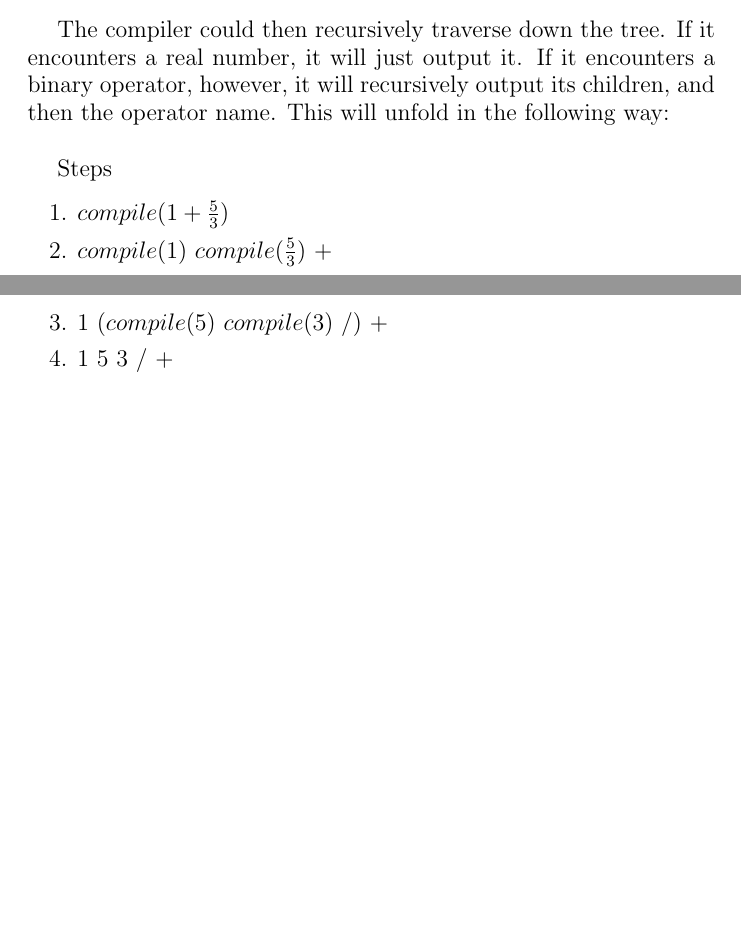
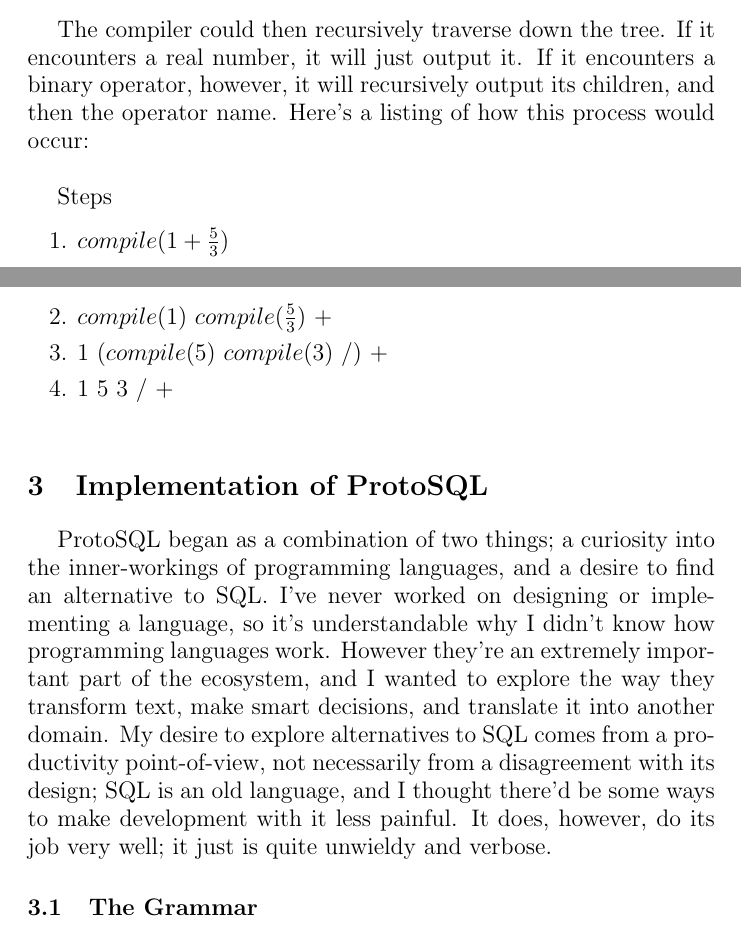
Before and after one commit to BrandonBrowning/protosql, a LaTeX paper (SeniorHonors-ProtoSql-Paper.tex): two parts of pages 9 and 10 of 10, joined at a grey line, cut so that both start at the same text, the shorter picture padded with empty space. Compiled offline with pdfLaTeX.

Commit message:
Minor changes

```diff
--- a/SeniorHonors-ProtoSql-Paper.tex
+++ b/SeniorHonors-ProtoSql-Paper.tex
@@ -140,7 +142,7 @@
 			~\centerline{\includegraphics[scale=.5]{ExampleCompileBinaryAST.png}}
 			\newline
 
-			The compiler could then recursively traverse down the tree.  If it encounters a real number, it will just output it.  If it encounters a binary operator, however, it will recursively output its children, and then the operator name.  This will unfold in the following way:
+			The compiler could then recursively traverse down the tree.  If it encounters a real number, it will just output it.  If it encounters a binary operator, however, it will recursively output its children, and then the operator name.  Here's a listing of how this process would occur:
 			\newline
 
 			Steps
@@ -153,4 +155,12 @@
 				\newline
 			\end{enumerate}
 
+	\section{Implementation of ProtoSQL}
+
+		ProtoSQL began as a combination of two things; a curiosity into the inner-workings of programming languages, and a desire to find an alternative to SQL.  I've never worked on designing or implementing a language, so it's understandable why I didn't know how programming languages work.  However they're an extremely important part of the ecosystem, and I wanted to explore the way they transform text, make smart decisions, and translate it into another domain.  My desire to explore alternatives to SQL comes from a productivity point-of-view, not necessarily from a disagreement with its design; SQL is an old language, and I thought there'd be some ways to make development with it less painful.  It does, however, do its job very well; it just is quite unwieldy and verbose.
+
+		\subsection{The Grammar}
+
+
+
 \end{document}
```
Also changed, not shown: SeniorHonors-ProtoSql-Paper.tex (4 more changed lines).
